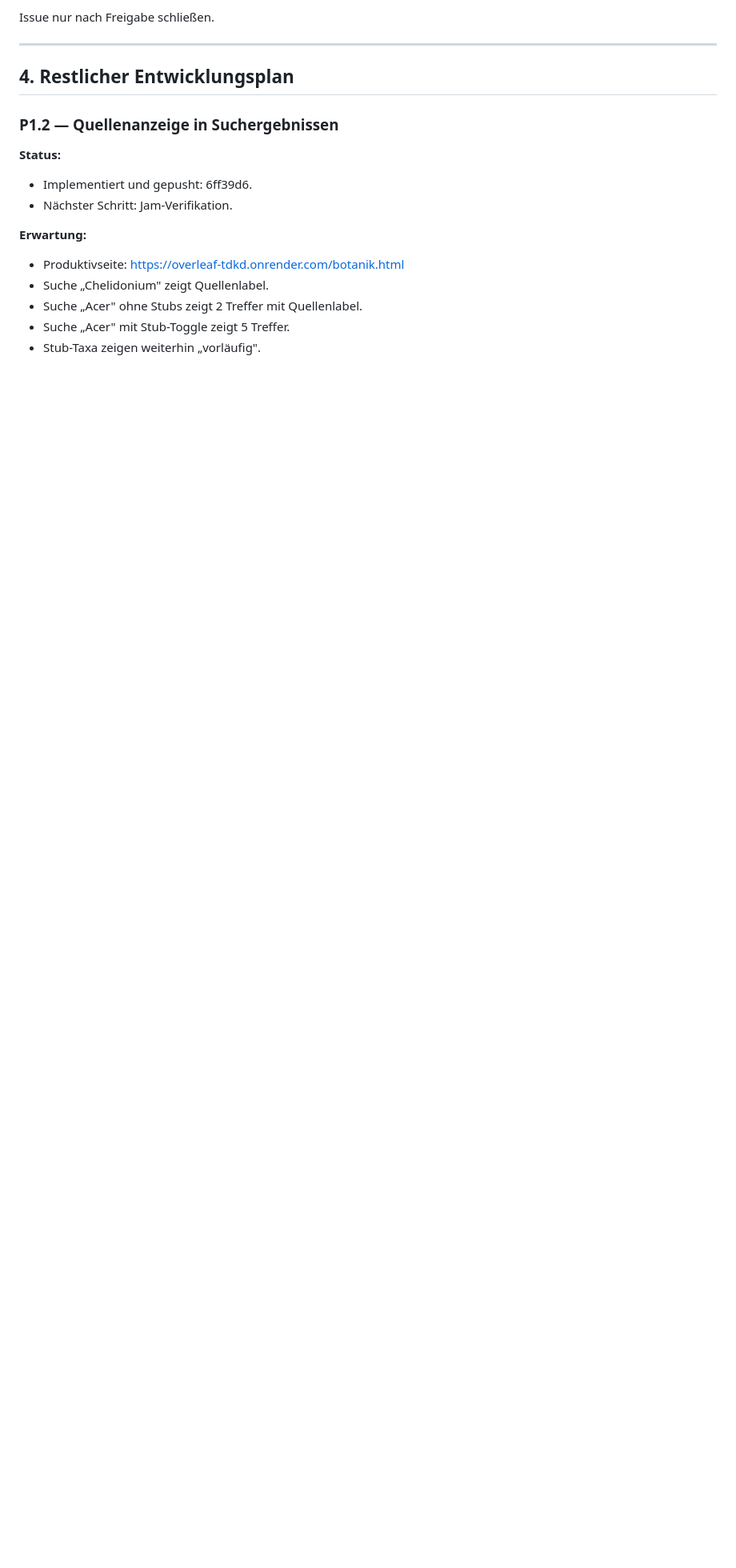
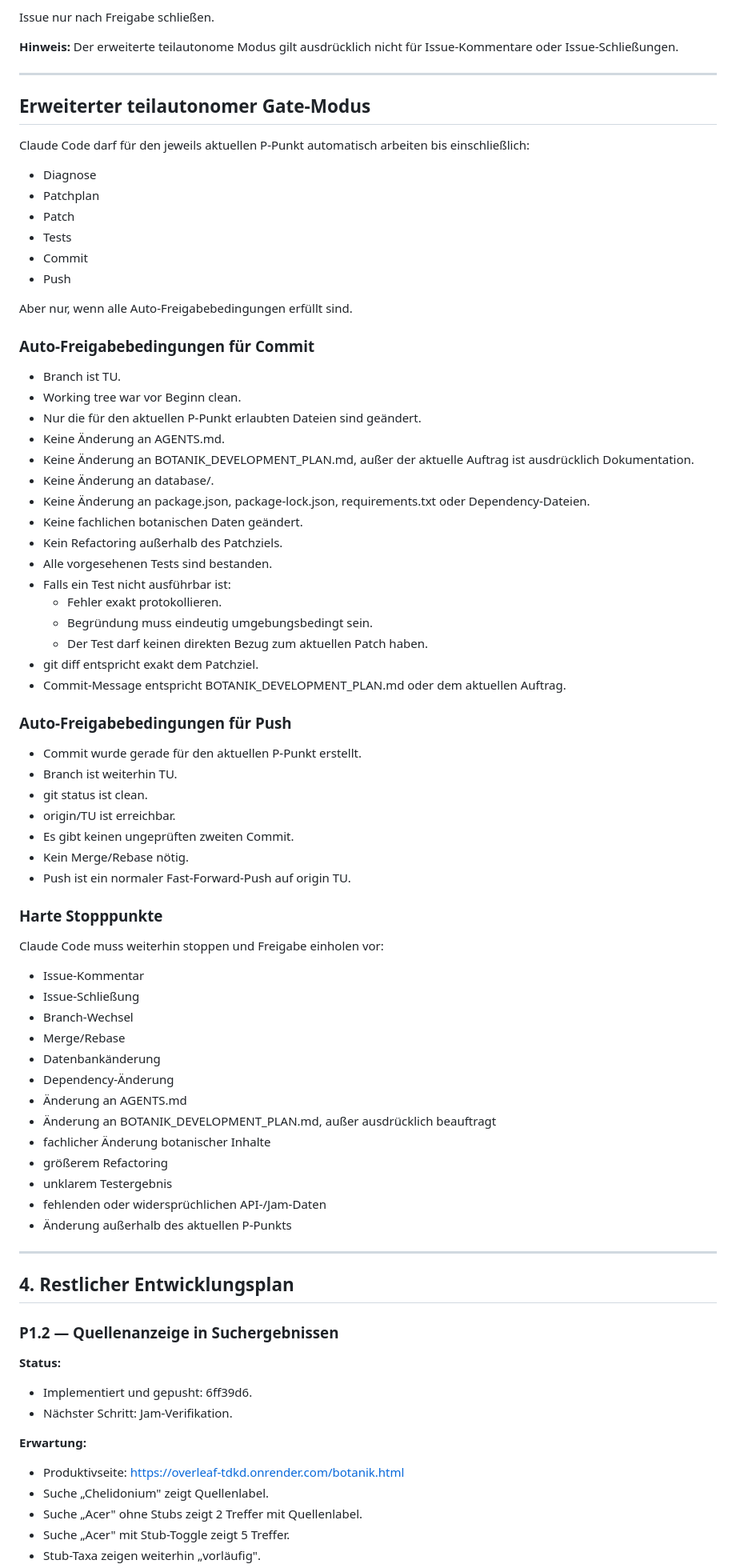
Before and after one commit to xq5vsgw885-glitch/overleaf, a Markdown page: BOTANIK_DEVELOPMENT_PLAN.md, the part around one of its changes. Shown at 80% size. Rendered like a GitHub page; blank space fills up the shorter version.

Commit message:
docs(botanik): document autonomous gate mode

```diff
--- a/BOTANIK_DEVELOPMENT_PLAN.md
+++ b/BOTANIK_DEVELOPMENT_PLAN.md
@@ -249,6 +251,70 @@ Kommentar enthält:
 - Statusvorschlag
 
 Issue nur nach Freigabe schließen.
+
+**Hinweis:** Der erweiterte teilautonome Modus gilt ausdrücklich nicht für Issue-Kommentare oder Issue-Schließungen.
+
+---
+
+## Erweiterter teilautonomer Gate-Modus
+
+Claude Code darf für den jeweils aktuellen P-Punkt automatisch arbeiten bis einschließlich:
+
+- Diagnose
+- Patchplan
+- Patch
+- Tests
+- Commit
+- Push
+
+Aber nur, wenn alle Auto-Freigabebedingungen erfüllt sind.
+
+### Auto-Freigabebedingungen für Commit
+
+- Branch ist TU.
+- Working tree war vor Beginn clean.
+- Nur die für den aktuellen P-Punkt erlaubten Dateien sind geändert.
+- Keine Änderung an AGENTS.md.
+- Keine Änderung an BOTANIK_DEVELOPMENT_PLAN.md, außer der aktuelle Auftrag ist ausdrücklich Dokumentation.
+- Keine Änderung an database/.
+- Keine Änderung an package.json, package-lock.json, requirements.txt oder Dependency-Dateien.
+- Keine fachlichen botanischen Daten geändert.
+- Kein Refactoring außerhalb des Patchziels.
+- Alle vorgesehenen Tests sind bestanden.
+- Falls ein Test nicht ausführbar ist:
+  - Fehler exakt protokollieren.
+  - Begründung muss eindeutig umgebungsbedingt sein.
+  - Der Test darf keinen direkten Bezug zum aktuellen Patch haben.
+- git diff entspricht exakt dem Patchziel.
+- Commit-Message entspricht BOTANIK_DEVELOPMENT_PLAN.md oder dem aktuellen Auftrag.
+
+### Auto-Freigabebedingungen für Push
+
+- Commit wurde gerade für den aktuellen P-Punkt erstellt.
+- Branch ist weiterhin TU.
+- git status ist clean.
+- origin/TU ist erreichbar.
+- Es gibt keinen ungeprüften zweiten Commit.
+- Kein Merge/Rebase nötig.
+- Push ist ein normaler Fast-Forward-Push auf origin TU.
+
+### Harte Stopppunkte
+
+Claude Code muss weiterhin stoppen und Freigabe einholen vor:
+
+- Issue-Kommentar
+- Issue-Schließung
+- Branch-Wechsel
+- Merge/Rebase
+- Datenbankänderung
+- Dependency-Änderung
+- Änderung an AGENTS.md
+- Änderung an BOTANIK_DEVELOPMENT_PLAN.md, außer ausdrücklich beauftragt
+- fachlicher Änderung botanischer Inhalte
+- größerem Refactoring
+- unklarem Testergebnis
+- fehlenden oder widersprüchlichen API-/Jam-Daten
+- Änderung außerhalb des aktuellen P-Punkts
 
 ---
 
```
Also changed, not shown: other parts of BOTANIK_DEVELOPMENT_PLAN.md (+32 -6 lines).
